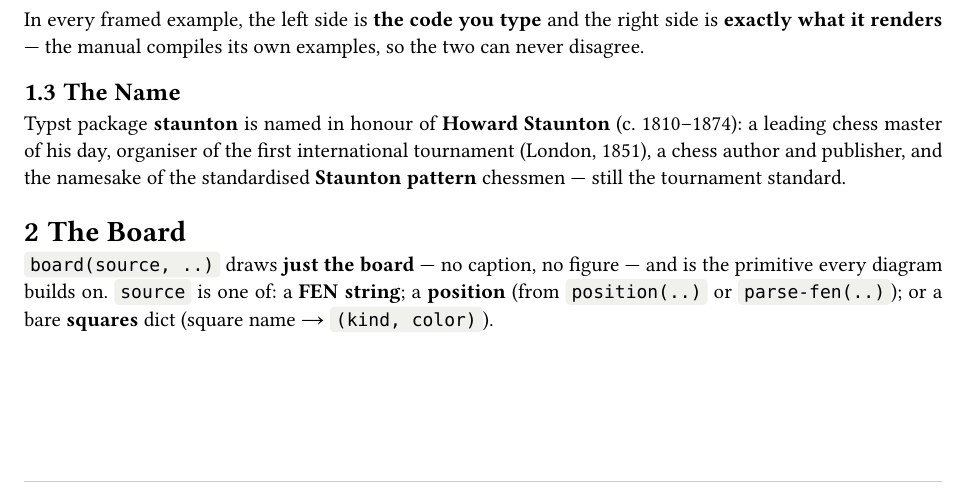
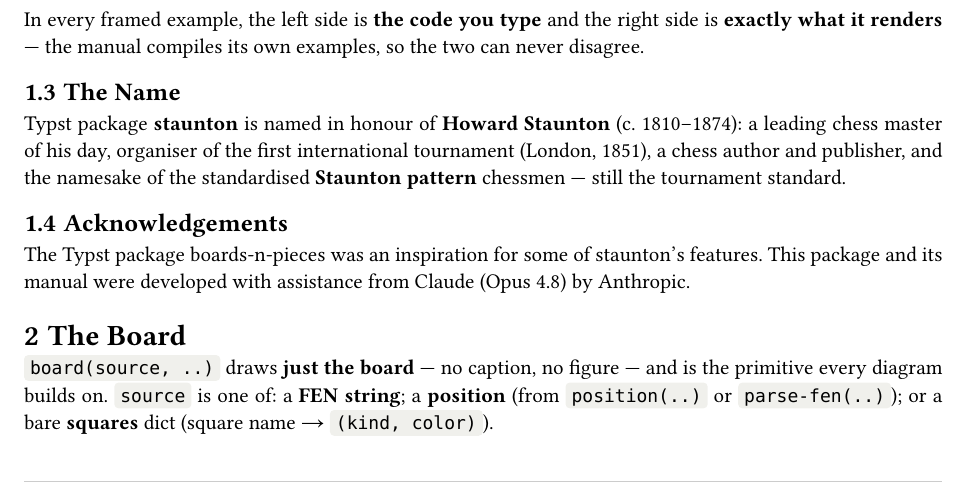
Before and after one commit to ndg6/staunton, a Typst document (docs/manual.typ): part of page 3 of 45, cut so that both start at the same text. The pictures show the PDF file docs/manual.pdf that the author committed with the source.

Commit message:
docs: add acknowledgements to README and manual
Credit the boards-n-pieces Typst package as a feature inspiration and note
development assistance from Claude (Opus 4.8) by Anthropic. Added as a README
section (before License) and an Introduction subsection in the manual.

Co-Authored-By: Claude Opus 4.8 (1M context) <noreply@anthropic.com>

```diff
--- a/docs/manual.typ
+++ b/docs/manual.typ
@@ -267,6 +267,12 @@
 
 Typst package *staunton* is named in honour of *Howard Staunton* (c. 1810–1874): a leading chess master of his day, organiser of the first international tournament (London, 1851), a chess author and publisher, and the namesake of the standardised *Staunton pattern* chessmen —
 still the tournament standard.
+
+== Acknowledgements
+
+The Typst package #link("https://typst.app/universe/package/boards-n-pieces")[boards-n-pieces]
+was an inspiration for some of staunton's features. This package and its manual
+were developed with assistance from Claude (Opus 4.8) by Anthropic.
 
 // === The board ===============================================================
 
```
Also changed, not shown: README.md, docs/manual.pdf.
